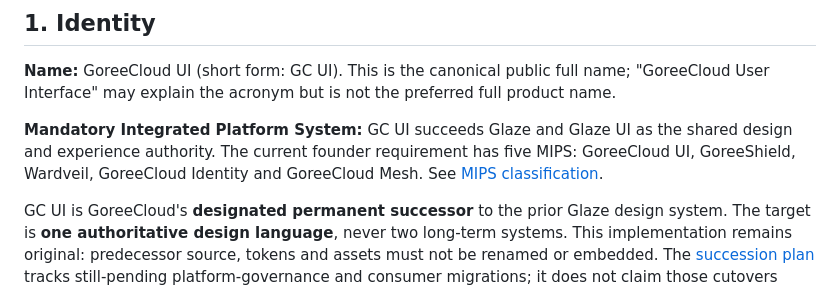
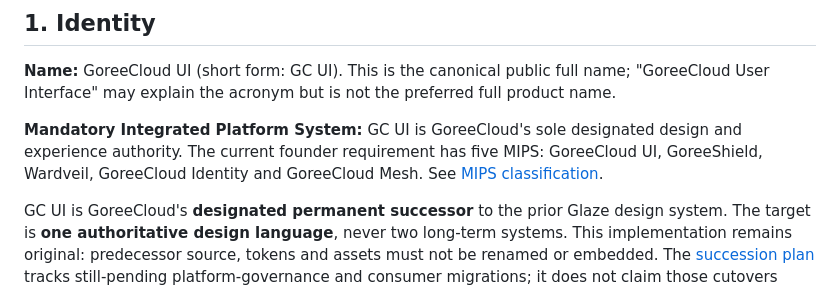
Before and after one commit to GoreeCloud/gc-ui, a Markdown page: docs/DESIGN_LANGUAGE.md, the part around the change. GitHub-like rendering.

Commit message:
docs: remove invalid predecessor designation from GC UI design language

```diff
--- a/docs/DESIGN_LANGUAGE.md
+++ b/docs/DESIGN_LANGUAGE.md
@@ -6,7 +6,7 @@
 
 **Name:** GoreeCloud UI (short form: GC UI). This is the canonical public full name; "GoreeCloud User Interface" may explain the acronym but is not the preferred full product name.
 
-**Mandatory Integrated Platform System:** GC UI succeeds Glaze and Glaze UI as the shared design and experience authority. The current founder requirement has five MIPS: GoreeCloud UI, GoreeShield, Wardveil, GoreeCloud Identity and GoreeCloud Mesh. See [MIPS classification](DESIGN_SYSTEM_SUCCESSION.md#goreecloud-ui-as-an-integral-platform-system).
+**Mandatory Integrated Platform System:** GC UI is GoreeCloud's sole designated design and experience authority. The current founder requirement has five MIPS: GoreeCloud UI, GoreeShield, Wardveil, GoreeCloud Identity and GoreeCloud Mesh. See [MIPS classification](DESIGN_SYSTEM_SUCCESSION.md#goreecloud-ui-as-a-mandatory-integrated-platform-system).
 
 GC UI is GoreeCloud's **designated permanent successor** to the prior Glaze design system. The target is **one authoritative design language**, never two long-term systems. This implementation remains original: predecessor source, tokens and assets must not be renamed or embedded. The [succession plan](DESIGN_SYSTEM_SUCCESSION.md) tracks still-pending platform-governance and consumer migrations; it does not claim those cutovers have happened.
 
```
